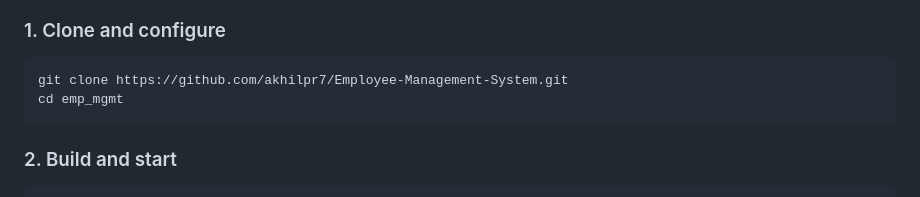
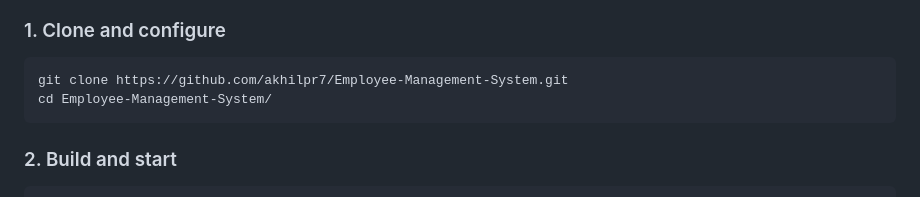
Before and after one commit to akhilpr7/Employee-Management-System, a Markdown page: README.md, the part around the change. Rendered like a GitHub page.

````diff
--- a/README.md
+++ b/README.md
@@ -28,7 +28,7 @@ A full-stack Django application with REST API for managing employees via dynamic
 
 ```bash
 git clone https://github.com/akhilpr7/Employee-Management-System.git
-cd emp_mgmt
+cd Employee-Management-System/
 ```
 
 ### 2. Build and start
````
